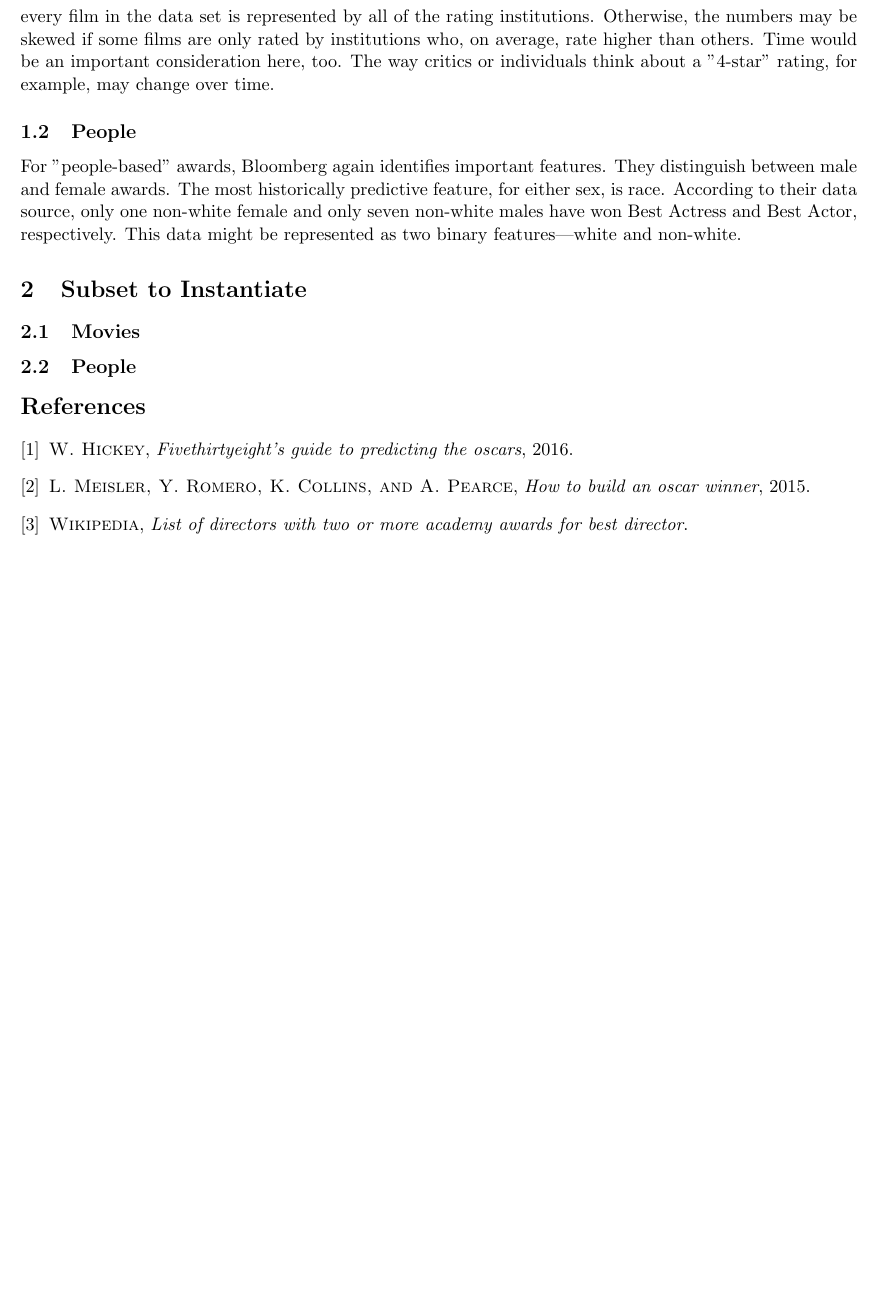
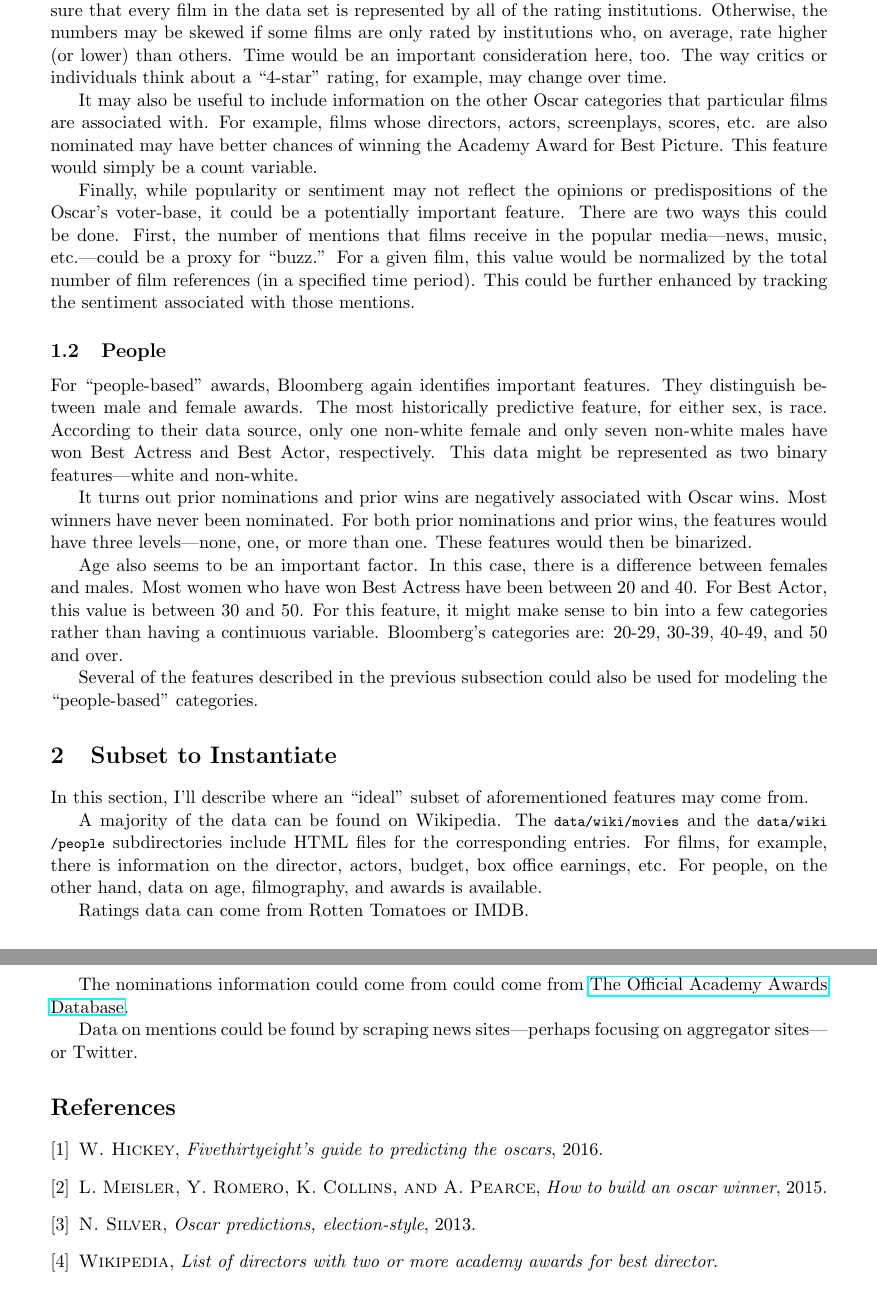
Before and after one commit to juanshishido/info290-dds, a LaTeX problem sheet (assignments/assignment01/paper/hw1_shishido_partI.tex): part of page 2 of 2 before the commit and two parts of pages 2 and 3 of 3 after it, the two joined at a grey line, cut so that both start at the same text, the shorter picture padded with empty space. Compiled offline with pdfLaTeX.

Commit message:
part one write up

```diff
--- a/assignments/assignment01/paper/hw1_shishido_partI.tex
+++ b/assignments/assignment01/paper/hw1_shishido_partI.tex
@@ -1,6 +1,9 @@
 \documentclass[11pt]{article}
 \bibliographystyle{siam}
-\usepackage[margin=0.75in]{geometry}
+\usepackage[margin=1in]{geometry}
+\usepackage{listings}
+\lstset{basicstyle=\ttfamily\footnotesize,breaklines=true}
+\usepackage{hyperref}
 
 \title{Homework 1: Representation}
 \author{
@@ -71,24 +77,68 @@ a value between $0$ and $5$. It would be an average of several ratings. The
 challenge in this case would be to make sure that every film in the data set
 is represented by all of the rating institutions. Otherwise, the numbers may be
 skewed if some films are only rated by institutions who, on average, rate
-higher than others. Time would be an important consideration here, too. The way
-critics or individuals think about a "4-star" rating, for example, may change
-over time.
+higher (or lower) than others. Time would be an important consideration here,
+too. The way critics or individuals think about a ``4-star'' rating, for
+example, may change over time.
+
+It may also be useful to include information on the other Oscar categories
+that particular films are associated with. For example, films whose directors,
+actors, screenplays, scores, etc. are also nominated may have better chances of
+winning the Academy Award for Best Picture. This feature would simply be a
+count variable.
+
+Finally, while popularity or sentiment may not reflect the opinions or
+predispositions of the Oscar's voter-base, it could be a potentially important
+feature. There are two ways this could be done. First, the number of mentions
+that films receive in the popular media---news, music, etc.---could be a proxy
+for ``buzz.'' For a given film, this value would be normalized by the total
+number of film references (in a specified time period). This could be further
+enhanced by tracking the sentiment associated with those mentions.
 
 \subsection{People}
 
-For "people-based" awards, Bloomberg again identifies important features. They
-distinguish between male and female awards. The most historically predictive
-feature, for either sex, is race. According to their data source, only one
-non-white female and only seven non-white males have won Best Actress and Best
-Actor, respectively. This data might be represented as two binary
+For ``people-based'' awards, Bloomberg again identifies important features.
+They distinguish between male and female awards. The most historically
+predictive feature, for either sex, is race. According to their data source,
+only one non-white female and only seven non-white males have won Best Actress
+and Best Actor, respectively. This data might be represented as two binary
 features---white and non-white.
+
+It turns out prior nominations and prior wins are negatively associated with
+Oscar wins. Most winners have never been nominated. For both prior nominations
+and prior wins, the features would have three levels---none, one, or more than
+one. These features would then be binarized.
+
+Age also seems to be an important factor. In this case, there is a difference
+between females and males. Most women who have won Best Actress have been
+between 20 and 40. For Best Actor, this value is between 30 and 50. For this
+feature, it might make sense to bin into a few categories rather than having a
+continuous variable. Bloomberg's categories are: 20-29, 30-39, 40-49, and 50
+and over.
+
+Several of the features described in the previous subsection could also be used
+for modeling the ``people-based'' categories.
 
 \section{Subset to Instantiate}
 
-\subsection{Movies}
+In this section, I'll describe where an ``ideal'' subset of aforementioned
+features may come from.
 
-\subsection{People}
+A majority of the data can be found on Wikipedia. The
+\lstinline{data/wiki/movies} and the \lstinline{data/wiki/people}
+subdirectories include HTML files for the corresponding entries. For films,
+for example, there is information on the director, actors, budget, box office
+earnings, etc. For people, on the other hand, data on age, filmography, and
+awards is available.
+
+Ratings data can come from Rotten Tomatoes or IMDB.
+
+The nominations information could come from could come from
+\href{http://awardsdatabase.oscars.org/ampas_awards/BasicSearchInput.jsp}{The
+Official Academy Awards Database}.
+
+Data on mentions could be found by scraping news sites---perhaps focusing on
+aggregator sites---or Twitter.
 
 \bibliography{hw1_shishido_partI}
 
```
Also changed, not shown: assignments/assignment01/paper/hw1_shishido_partI.bib (+7 -1 lines), assignments/assignment01/paper/hw1_shishido_partI.pdf, assignments/assignment01/paper/hw1_shishido_partI.tex (13 more changed lines).
